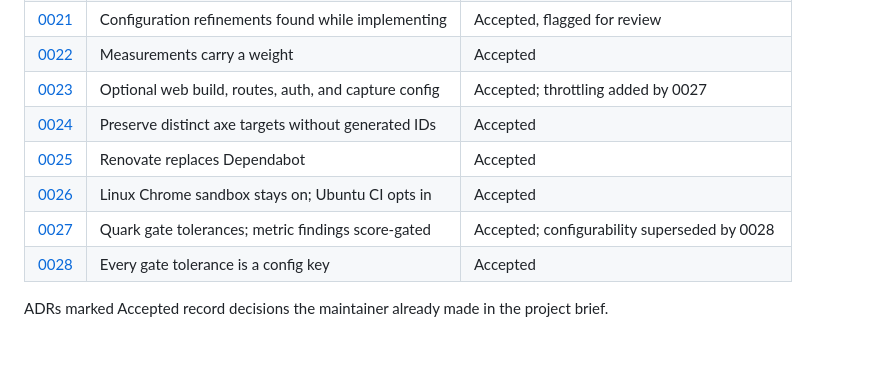
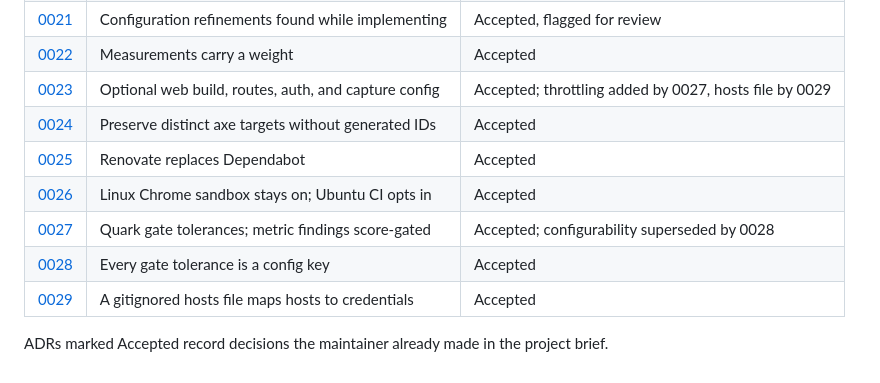
Before and after one commit to autobutler-org/flighthouse, a Markdown page: docs/adr/README.md, the part around the change. Rendered like a GitHub page.

Commit message:
docs: accept ADR 0029 on a hosts file for sign-in credentials
Signed-off-by: James Orson <jamesaorson@gmail.com>

```diff
--- a/docs/adr/README.md
+++ b/docs/adr/README.md
@@ -27,11 +27,12 @@ maintainer; nothing is built on it.
 | [0020](0020-repository-in-autobutler-org.md)          | The repository lives in autobutler-org                | Accepted  |
 | [0021](0021-configuration-refinements.md)             | Configuration refinements found while implementing    | Accepted, flagged for review |
 | [0022](0022-measurement-weights.md)                   | Measurements carry a weight                           | Accepted  |
-| [0023](0023-web-runner-configuration.md)              | Optional web build, routes, auth, and capture config   | Accepted; throttling added by 0027 |
+| [0023](0023-web-runner-configuration.md)              | Optional web build, routes, auth, and capture config   | Accepted; throttling added by 0027, hosts file by 0029 |
 | [0024](0024-axe-target-identity.md)                   | Preserve distinct axe targets without generated IDs   | Accepted  |
 | [0025](0025-renovate-replaces-dependabot.md)          | Renovate replaces Dependabot                          | Accepted  |
 | [0026](0026-linux-chrome-launch.md)                   | Linux Chrome sandbox stays on; Ubuntu CI opts in     | Accepted  |
 | [0027](0027-quark-gate-tolerances.md)                 | Quark gate tolerances; metric findings score-gated    | Accepted; configurability superseded by 0028 |
 | [0028](0028-configurable-gate-tolerances.md)          | Every gate tolerance is a config key                  | Accepted  |
+| [0029](0029-host-credentials-file.md)                 | A gitignored hosts file maps hosts to credentials     | Accepted  |
 
 ADRs marked Accepted record decisions the maintainer already made in the project brief.
```
Also changed, not shown: docs/adr/0023-web-runner-configuration.md (+1 -1 lines), docs/adr/0029-host-credentials-file.md (added, +96 -0 lines).
